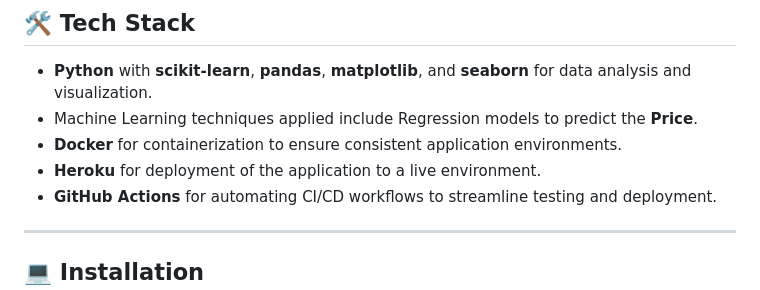
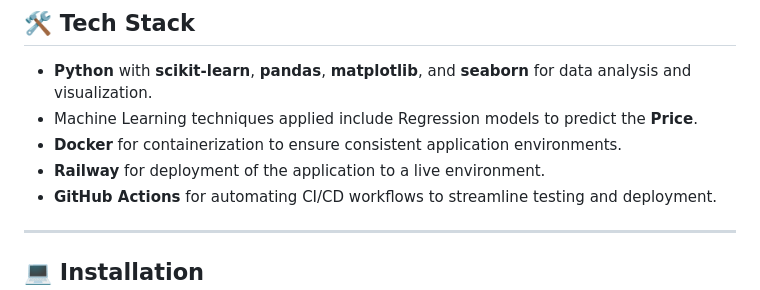
Before and after one commit to samwanyua/House-Pricing-Model-Machine-Learning-Project, a Markdown page: README.md, the part around the change printed below. GitHub-like rendering.

```diff
--- a/README.md
+++ b/README.md
@@ -89,7 +89,7 @@ These visualizations revealed trends and dependencies for feature engineering an
 - **Python** with **scikit-learn**, **pandas**, **matplotlib**, and **seaborn** for data analysis and visualization.
 - Machine Learning techniques applied include Regression models to predict the **Price**.
 - **Docker** for containerization to ensure consistent application environments.
-- **Heroku** for deployment of the application to a live environment.
+- **Railway** for deployment of the application to a live environment.
 - **GitHub Actions** for automating CI/CD workflows to streamline testing and deployment.
 
 
```
Also changed, not shown: other parts of README.md (+1 -1 lines).
